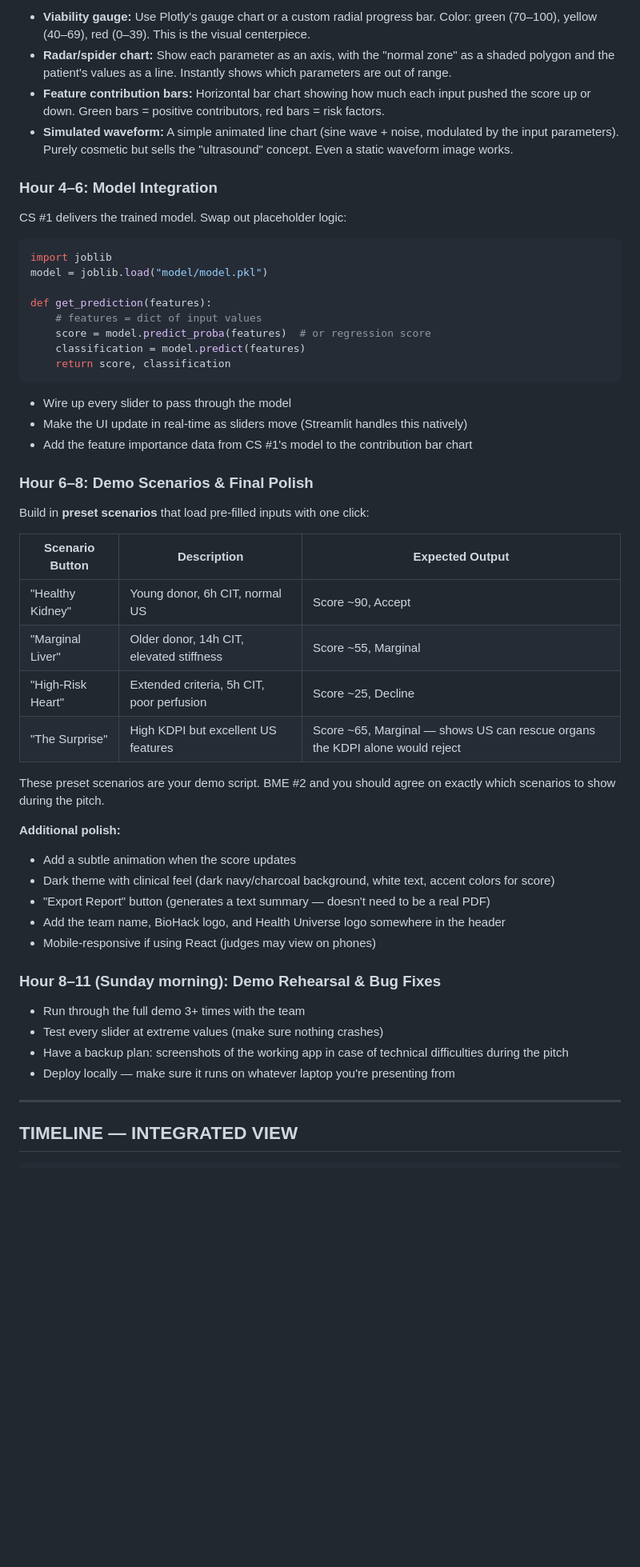
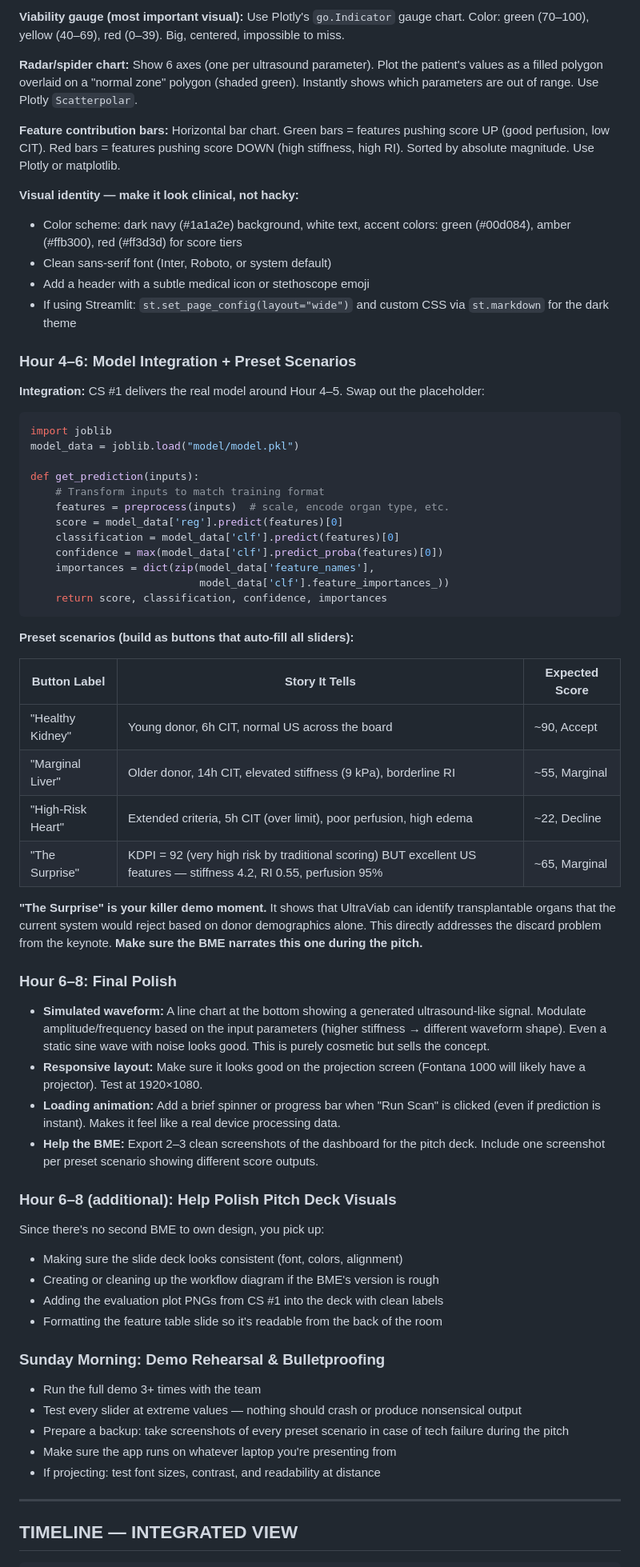
Before and after one commit to triangle-code-skool/bio-hack-2026, a Markdown page: BuildPlan.md, the part around one of its changes. Shown at 80% size. Rendered like a GitHub page; blank space fills up the shorter version.

Commit message:
Feat: build path

````diff
--- a/BuildPlan.md
+++ b/BuildPlan.md
@@ -305,53 +393,70 @@ score = max(0, min(100, score))
 
-- **Viability gauge:** Use Plotly's gauge chart or a custom radial progress bar. Color: green (70–100), yellow (40–69), red (0–39). This is the visual centerpiece.
-- **Radar/spider chart:** Show each parameter as an axis, with the "normal zone" as a shaded polygon and the patient's values as a line. Instantly shows which parameters are out of range.
-- **Feature contribution bars:** Horizontal bar chart showing how much each input pushed the score up or down. Green bars = positive contributors, red bars = risk factors.
-- **Simulated waveform:** A simple animated line chart (sine wave + noise, modulated by the input parameters). Purely cosmetic but sells the "ultrasound" concept. Even a static waveform image works.
+**Viability gauge (most important visual):**
+Use Plotly's `go.Indicator` gauge chart. Color: green (70–100), yellow (40–69), red (0–39). Big, centered, impossible to miss.
 
-### Hour 4–6: Model Integration
+**Radar/spider chart:**
+Show 6 axes (one per ultrasound parameter). Plot the patient's values as a filled polygon overlaid on a "normal zone" polygon (shaded green). Instantly shows which parameters are out of range. Use Plotly `Scatterpolar`.
 
-CS #1 delivers the trained model. Swap out placeholder logic:
+**Feature contribution bars:**
+Horizontal bar chart. Green bars = features pushing score UP (good perfusion, low CIT). Red bars = features pushing score DOWN (high stiffness, high RI). Sorted by absolute magnitude. Use Plotly or matplotlib.
+
+**Visual identity — make it look clinical, not hacky:**
+- Color scheme: dark navy (#1a1a2e) background, white text, accent colors: green (#00d084), amber (#ffb300), red (#ff3d3d) for score tiers
+- Clean sans-serif font (Inter, Roboto, or system default)
+- Add a header with a subtle medical icon or stethoscope emoji
+- If using Streamlit: `st.set_page_config(layout="wide")` and custom CSS via `st.markdown` for the dark theme
+
+### Hour 4–6: Model Integration + Preset Scenarios
+
+**Integration:** CS #1 delivers the real model around Hour 4–5. Swap out the placeholder:
 
 ```python
 import joblib
-model = joblib.load("model/model.pkl")
+model_data = joblib.load("model/model.pkl")
 
-def get_prediction(features):
-    # features = dict of input values
-    score = model.predict_proba(features)  # or regression score
-    classification = model.predict(features)
-    return score, classification
+def get_prediction(inputs):
+    # Transform inputs to match training format
+    features = preprocess(inputs)  # scale, encode organ type, etc.
+    score = model_data['reg'].predict(features)[0]
+    classification = model_data['clf'].predict(features)[0]
+    confidence = max(model_data['clf'].predict_proba(features)[0])
+    importances = dict(zip(model_data['feature_names'],
+                           model_data['clf'].feature_importances_))
+    return score, classification, confidence, importances
 ```
 
-- Wire up every slider to pass through the model
-- Make the UI update in real-time as sliders move (Streamlit handles this natively)
-- Add the feature importance data from CS #1's model to the contribution bar chart
+**Preset scenarios (build as buttons that auto-fill all sliders):**
 
-### Hour 6–8: Demo Scenarios & Final Polish
+| Button Label | Story It Tells | Expected Score |
+|-------------|---------------|---------------|
+| "Healthy Kidney" | Young donor, 6h CIT, normal US across the board | ~90, Accept |
+| "Marginal Liver" | Older donor, 14h CIT, elevated stiffness (9 kPa), borderline RI | ~55, Marginal |
+| "High-Risk Heart" | Extended criteria, 5h CIT (over limit), poor perfusion, high edema | ~22, Decline |
+| "The Surprise" | KDPI = 92 (very high risk by traditional scoring) BUT excellent US features — stiffness 4.2, RI 0.55, perfusion 95% | ~65, Marginal |
 
-Build in **preset scenarios** that load pre-filled inputs with one click:
+**"The Surprise" is your killer demo moment.** It shows that UltraViab can identify transplantable organs that the current system would reject based on donor demographics alone. This directly addresses the discard problem from the keynote. **Make sure the BME narrates this one during the pitch.**
 
-| Scenario Button | Description | Expected Output |
-|----------------|-------------|-----------------|
-| "Healthy Kidney" | Young donor, 6h CIT, normal US | Score ~90, Accept |
-| "Marginal Liver" | Older donor, 14h CIT, elevated stiffness | Score ~55, Marginal |
-| "High-Risk Heart" | Extended criteria, 5h CIT, poor perfusion | Score ~25, Decline |
-| "The Surprise" | High KDPI but excellent US features | Score ~65, Marginal — shows US can rescue organs the KDPI alone would reject |
+### Hour 6–8: Final Polish
 
-These preset scenarios are your demo script. BME #2 and you should agree on exactly which scenarios to show during the pitch.
+- **Simulated waveform:** A line chart at the bottom showing a generated ultrasound-like signal. Modulate amplitude/frequency based on the input parameters (higher stiffness → different waveform shape). Even a static sine wave with noise looks good. This is purely cosmetic but sells the concept.
+- **Responsive layout:** Make sure it looks good on the projection screen (Fontana 1000 will likely have a projector). Test at 1920×1080.
+- **Loading animation:** Add a brief spinner or progress bar when "Run Scan" is clicked (even if prediction is instant). Makes it feel like a real device processing data.
+- **Help the BME:** Export 2–3 clean screenshots of the dashboard for the pitch deck. Include one screenshot per preset scenario showing different score outputs.
 
-**Additional polish:**
-- Add a subtle animation when the score updates
-- Dark theme with clinical feel (dark navy/charcoal background, white text, accent colors for score)
-- "Export Report" button (generates a text summary — doesn't need to be a real PDF)
-- Add the team name, BioHack logo, and Health Universe logo somewhere in the header
-- Mobile-responsive if using React (judges may view on phones)
+### Hour 6–8 (additional): Help Polish Pitch Deck Visuals
 
-### Hour 8–11 (Sunday morning): Demo Rehearsal & Bug Fixes
-- Run through the full demo 3+ times with the team
-- Test every slider at extreme values (make sure nothing crashes)
-- Have a backup plan: screenshots of the working app in case of technical difficulties during the pitch
-- Deploy locally — make sure it runs on whatever laptop you're presenting from
+Since there's no second BME to own design, you pick up:
+- Making sure the slide deck looks consistent (font, colors, alignment)
+- Creating or cleaning up the workflow diagram if the BME's version is rough
+- Adding the evaluation plot PNGs from CS #1 into the deck with clean labels
+- Formatting the feature table slide so it's readable from the back of the room
+
+### Sunday Morning: Demo Rehearsal & Bulletproofing
+- Run the full demo 3+ times with the team
+- Test every slider at extreme values — nothing should crash or produce nonsensical output
+- Prepare a backup: take screenshots of every preset scenario in case of tech failure during the pitch
+- Make sure the app runs on whatever laptop you're presenting from
+- If projecting: test font sizes, contrast, and readability at distance
 
 ---
 
````
Also changed, not shown: other parts of BuildPlan.md (+360 -245 lines).
